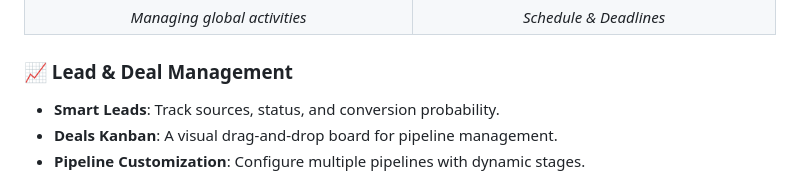
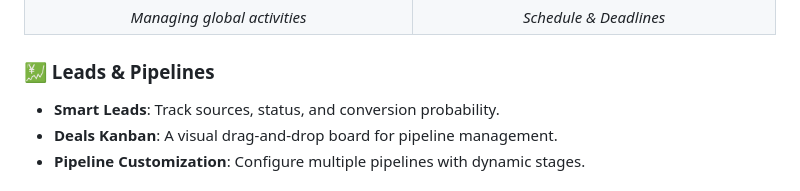
Before and after one commit to beingmushfiq/LeadLayer-CRM, a Markdown page: README.md, the part around the change. Drawn GitHub-style.

Commit message:
docs: Introduce CRM refinement task list and rename 'Lead & Deal Management' section to 'Leads & Pipelines' in README.

```diff
--- a/README.md
+++ b/README.md
@@ -28,7 +28,8 @@
 | ![Tasks Index](docs/screenshots/tasks_index.png) | ![Calendar View](docs/screenshots/calendar_view.png) |
 | *Managing global activities* | *Schedule & Deadlines* |
 
-### 📈 Lead & Deal Management
+### 💹 Leads & Pipelines
+
 - **Smart Leads**: Track sources, status, and conversion probability.
 - **Deals Kanban**: A visual drag-and-drop board for pipeline management.
 - **Pipeline Customization**: Configure multiple pipelines with dynamic stages.
```
Also changed, not shown: task.md (added, +21 -0 lines).
